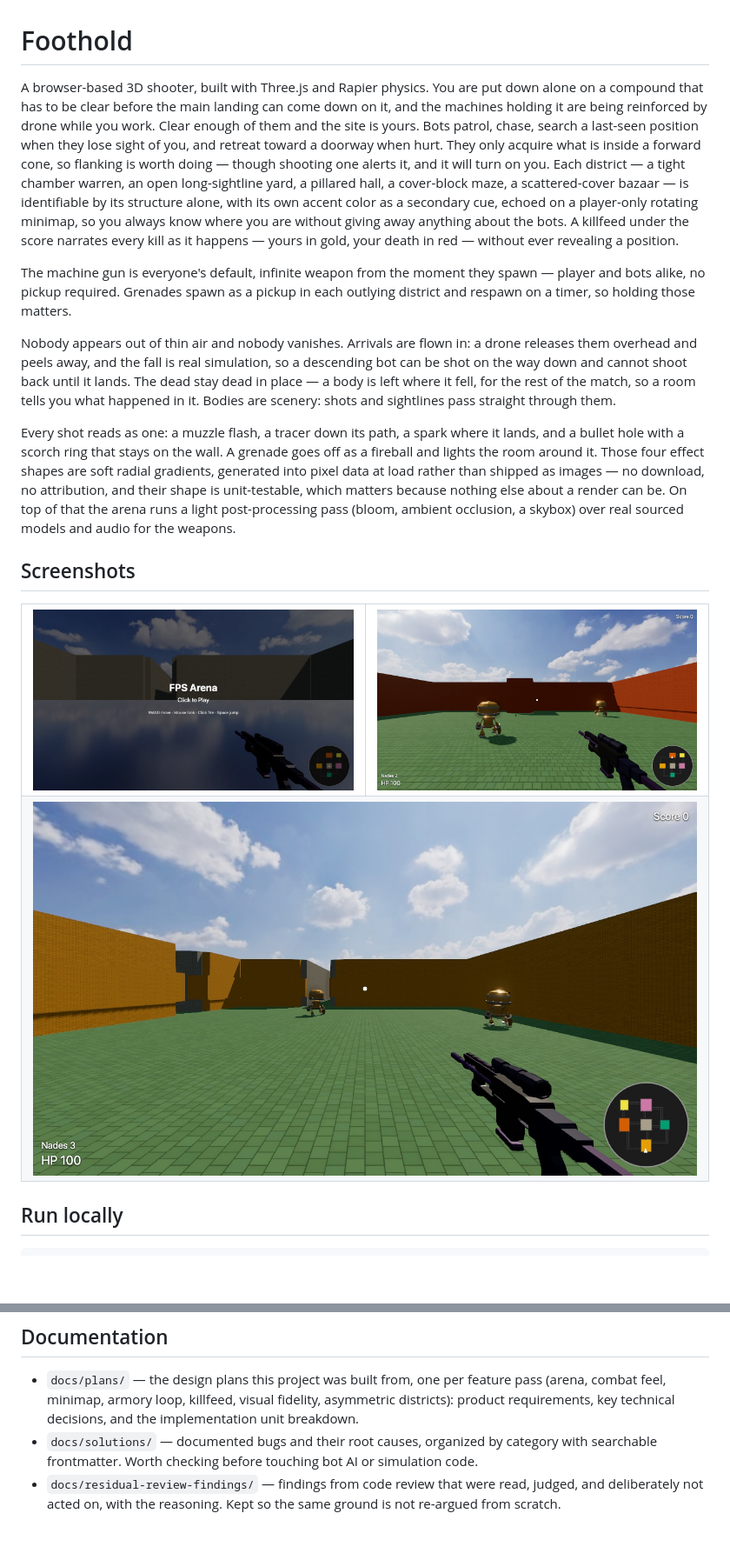
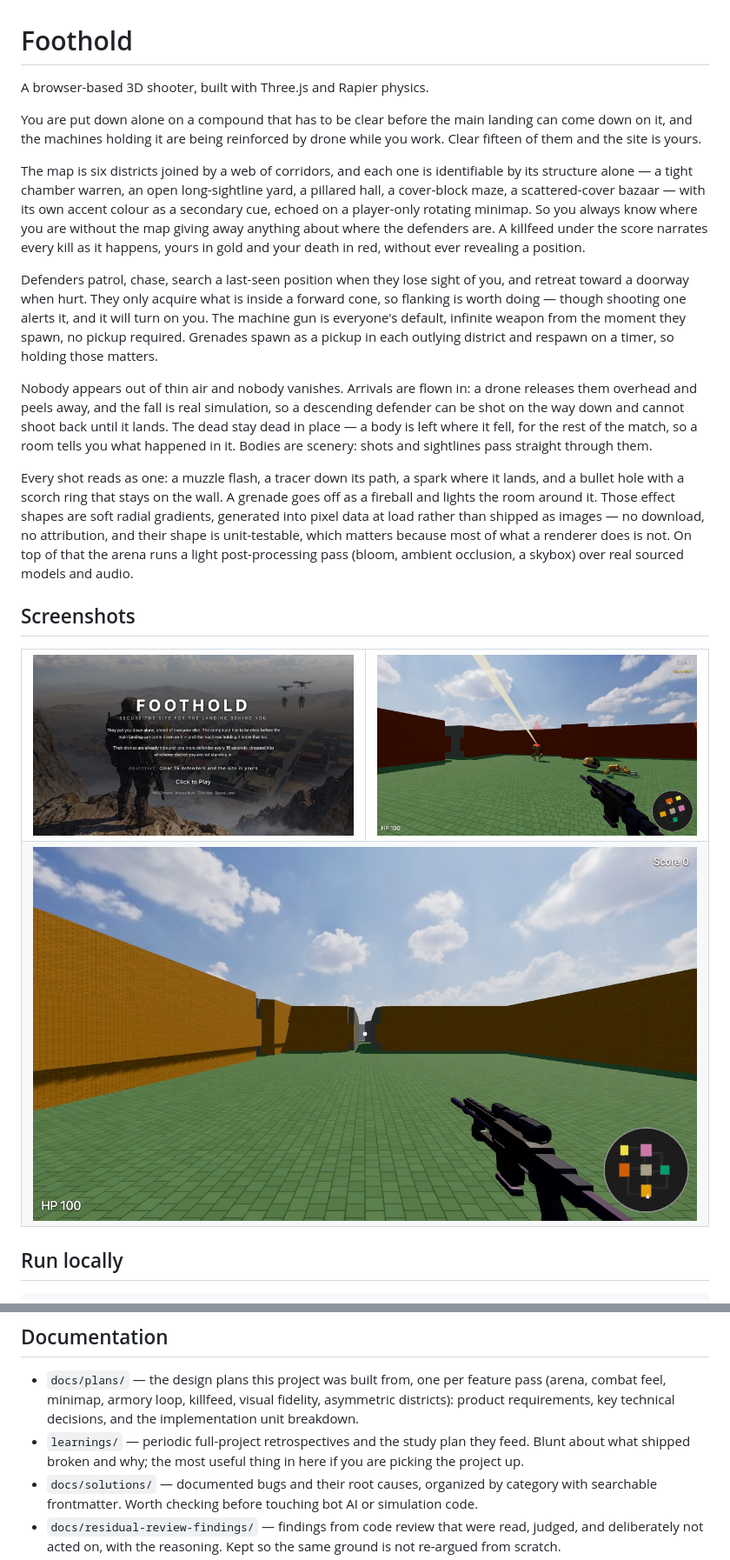
Before and after one commit to gsachs/fps_sas, a Markdown page: README.md, 2 parts joined by grey strips. Shown at 87% size. Rendered like a GitHub page; pictures changed too: docs/screenshots/01-start-screen.jpg, docs/screenshots/02-firefight.jpg, docs/screenshots/03-arena-wide.jpg; blank space fills up the shorter version.

Commit message:
docs: bring the README up to date with the game it describes
The prose had the Foothold premise spliced onto the front of the old opening
sentence and left a run-on paragraph behind. Rewritten properly, and the
enemies are called defenders throughout rather than bots, which is what the
start screen calls them.

All three screenshots recaptured. Every one predated the rename, so the first
thing a visitor saw was a shot of a start screen that no longer exists --
along with bullet marks as black squares, no bodies, and none of the shadow
fixes. The new ones show the actual game: the brief over the key art, a
firefight in the Hall with a defender already down and the killfeed reading
the kill, and the Yard looking down the map's longest sightline.

Two things learned while capturing them, both worth writing down.

Spawn selection deliberately avoids the player's line of sight (R11/AE3), so
a drop essentially never happens where you are already looking -- eight kills
in a row respawned out of frame. That is the safety rule working as designed,
but it does mean the drone is mostly seen in the corner of your eye, and it
is why the wide shot is a vista rather than a delivery.

Also dropped the hardcoded unit-test count from the testing section. It was
already stale by eleven and would go stale again on the next commit.

Also added learnings/ to the documentation list -- the retrospectives are the
most useful thing in the repo for anyone picking it up, and nothing pointed
at them.

Suite 521 pass, build clean.

Co-Authored-By: Claude Opus 5 <noreply@anthropic.com>

```diff
--- a/README.md
+++ b/README.md
@@ -1,42 +1,43 @@
 # Foothold
 
-A browser-based 3D shooter, built with Three.js and Rapier physics. You are
-put down alone on a compound that has to be clear before the main landing can
-come down on it, and the machines holding it are being reinforced by drone
-while you work. Clear enough of them and the site is yours. Bots patrol, chase, search a last-seen position when they lose
-sight of you, and retreat toward a doorway when hurt. They only acquire
-what is inside a forward cone, so flanking is worth doing — though shooting
-one alerts it, and it will turn on you. Each district — a
-tight chamber warren, an open long-sightline yard, a pillared hall, a
-cover-block maze, a scattered-cover bazaar — is identifiable by its
-structure alone, with its own accent color as a secondary cue, echoed on a
-player-only rotating minimap, so you always know where you are without
-giving away anything about the bots. A killfeed under the score narrates
-every kill as it happens — yours in gold, your death in red — without
-ever revealing a position.
+A browser-based 3D shooter, built with Three.js and Rapier physics.
 
-The machine gun is everyone's default, infinite weapon from the moment
-they spawn — player and bots alike, no pickup required. Grenades spawn as
-a pickup in each outlying district and respawn on a timer, so holding
-those matters.
+You are put down alone on a compound that has to be clear before the main
+landing can come down on it, and the machines holding it are being reinforced
+by drone while you work. Clear fifteen of them and the site is yours.
 
-Nobody appears out of thin air and nobody vanishes. Arrivals are flown in:
-a drone releases them overhead and peels away, and the fall is real
-simulation, so a descending bot can be shot on the way down and cannot
-shoot back until it lands. The dead stay dead in place — a body is left
-where it fell, for the rest of the match, so a room tells you what happened
-in it. Bodies are scenery: shots and sightlines pass straight through
-them.
+The map is six districts joined by a web of corridors, and each one is
+identifiable by its structure alone — a tight chamber warren, an open
+long-sightline yard, a pillared hall, a cover-block maze, a scattered-cover
+bazaar — with its own accent colour as a secondary cue, echoed on a
+player-only rotating minimap. So you always know where you are without the
+map giving away anything about where the defenders are. A killfeed under the
+score narrates every kill as it happens, yours in gold and your death in red,
+without ever revealing a position.
+
+Defenders patrol, chase, search a last-seen position when they lose sight of
+you, and retreat toward a doorway when hurt. They only acquire what is inside
+a forward cone, so flanking is worth doing — though shooting one alerts it,
+and it will turn on you. The machine gun is everyone's default, infinite
+weapon from the moment they spawn, no pickup required. Grenades spawn as a
+pickup in each outlying district and respawn on a timer, so holding those
+matters.
+
+Nobody appears out of thin air and nobody vanishes. Arrivals are flown in: a
+drone releases them overhead and peels away, and the fall is real simulation,
+so a descending defender can be shot on the way down and cannot shoot back
+until it lands. The dead stay dead in place — a body is left where it fell,
+for the rest of the match, so a room tells you what happened in it. Bodies
+are scenery: shots and sightlines pass straight through them.
 
 Every shot reads as one: a muzzle flash, a tracer down its path, a spark
-where it lands, and a bullet hole with a scorch ring that stays on the
-wall. A grenade goes off as a fireball and lights the room around it.
-Those four effect shapes are soft radial gradients, generated into pixel
-data at load rather than shipped as images — no download, no attribution,
-and their shape is unit-testable, which matters because nothing else about
-a render can be. On top of that the arena runs a light post-processing
-pass (bloom, ambient occlusion, a skybox) over real sourced models and
-audio for the weapons.
+where it lands, and a bullet hole with a scorch ring that stays on the wall.
+A grenade goes off as a fireball and lights the room around it. Those effect
+shapes are soft radial gradients, generated into pixel data at load rather
+than shipped as images — no download, no attribution, and their shape is
+unit-testable, which matters because most of what a renderer does is not. On
+top of that the arena runs a light post-processing pass (bloom, ambient
+occlusion, a skybox) over real sourced models and audio.
 
 ## Screenshots
 
@@ -151,6 +152,9 @@ cause is two boxes sharing a volume, so it is asserted in
   feature pass (arena, combat feel, minimap, armory loop, killfeed, visual
   fidelity, asymmetric districts): product requirements, key technical
   decisions, and the implementation unit breakdown.
+- `learnings/` — periodic full-project retrospectives and the study plan they
+  feed. Blunt about what shipped broken and why; the most useful thing in
+  here if you are picking the project up.
 - `docs/solutions/` — documented bugs and their root causes, organized by
   category with searchable frontmatter. Worth checking before touching
   bot AI or simulation code.
```
Also changed, not shown: other parts of README.md (+4 -4 lines).
